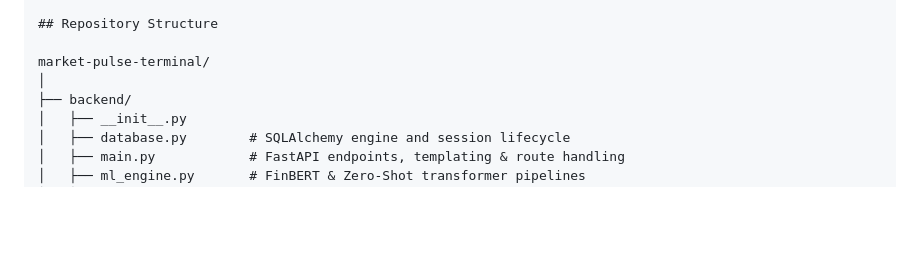
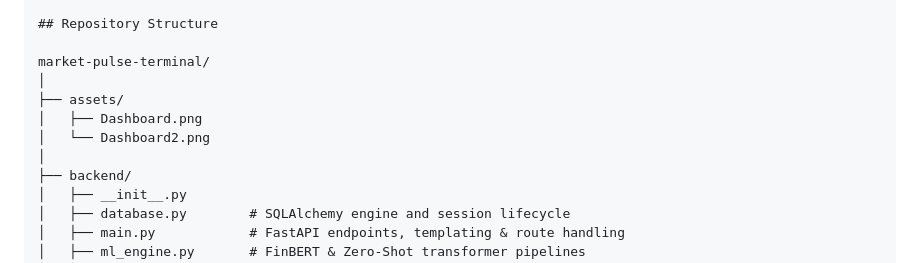
Before and after one commit to mahnoorshah19/market-pulse-terminal, a Markdown page: README.md, the part around one of its changes. Drawn GitHub-style; blank space fills up the shorter version.

```diff
--- a/README.md
+++ b/README.md
@@ -78,6 +78,10 @@ Frontend: Jinja2 Templates, Tailwind CSS (via CDN), FontAwesome
 
 market-pulse-terminal/
 │
+├── assets/
+│   ├── Dashboard.png
+│   └── Dashboard2.png
+│
 ├── backend/
 │   ├── __init__.py
 │   ├── database.py        # SQLAlchemy engine and session lifecycle
```
Also changed, not shown: other parts of README.md (+1 -0 lines).
